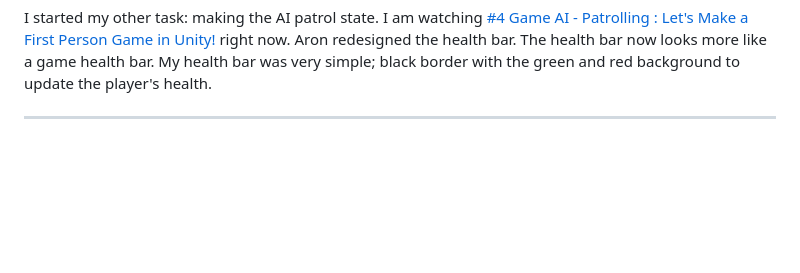
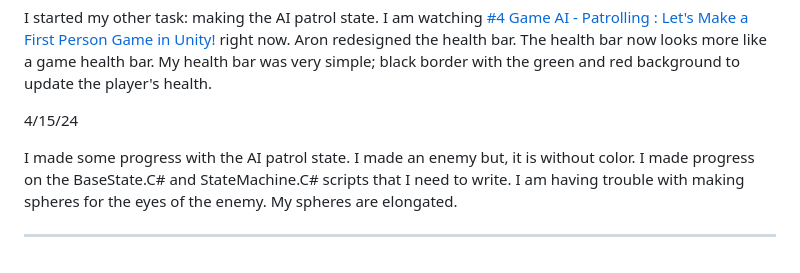
Before and after one commit to xinyanh4701/apcsa-freedom-project, a Markdown page: tool/learning-log.md, the part around the change. Drawn GitHub-style; blank space fills up the shorter version.

Commit message:
update repo

```diff
--- a/tool/learning-log.md
+++ b/tool/learning-log.md
@@ -171,6 +171,10 @@ I contacted Aron about this and he also has the same problem. We used Discord to
 
 I started my other task: making the AI patrol state. I am watching [#4 Game AI - Patrolling : Let's Make a First Person Game in Unity!](https://www.youtube.com/watch?v=Mp8yFUKxldk&list=PLGUw8UNswJEOv8c5ZcoHarbON6mIEUFBC&index=6) right now. Aron redesigned the health bar. The health bar now looks more like a game health bar. My health bar was very simple; black border with the green and red background to update the player's health.
 
+4/15/24
+
+I made some progress with the AI patrol state. I made an enemy but, it is without color. I made progress on the BaseState.C# and StateMachine.C# scripts that I need to write. I am having trouble with making spheres for the eyes of the enemy. My spheres are elongated.
+
 
 ---
 <!--
```
